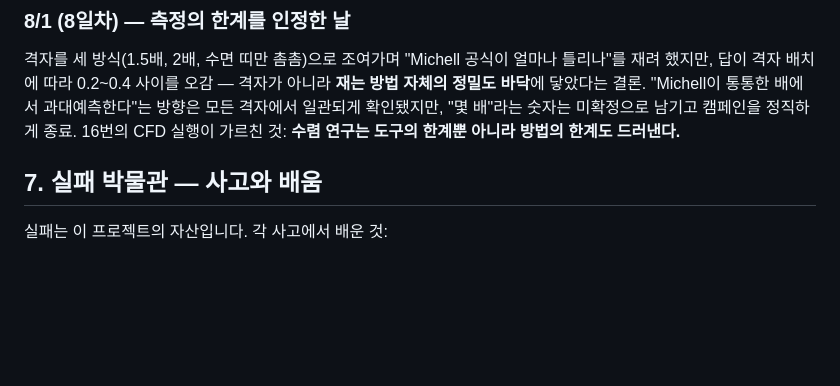
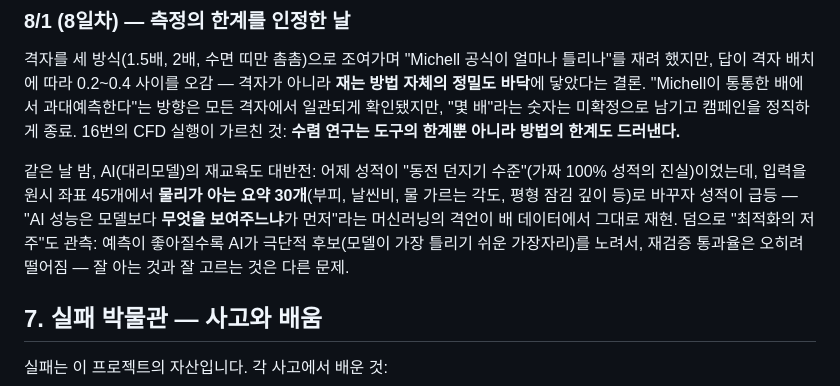
Before and after one commit to unmatsutake377-rgb/ship-ai-design-project, a Markdown page: docs/easy-manual.md, the part around the change. Drawn GitHub-style; blank space fills up the shorter version.

Commit message:
docs: 쉬운 설명서 — 대리모델 재교육 대반전·최적화의 저주 이야기
Co-Authored-By: Claude Fable 5 <noreply@anthropic.com>

```diff
--- a/docs/easy-manual.md
+++ b/docs/easy-manual.md
@@ -177,6 +177,13 @@ GitHub 공개 저장소 개설.
 일관되게 확인됐지만, "몇 배"라는 숫자는 미확정으로 남기고 캠페인을 정직하게 종료.
 16번의 CFD 실행이 가르친 것: **수렴 연구는 도구의 한계뿐 아니라 방법의 한계도 드러낸다.**
 
+같은 날 밤, AI(대리모델)의 재교육도 대반전: 어제 성적이 "동전 던지기 수준"(가짜 100% 성적의
+진실)이었는데, 입력을 원시 좌표 45개에서 **물리가 아는 요약 30개**(부피, 날씬비, 물 가르는
+각도, 평형 잠김 깊이 등)로 바꾸자 성적이 급등 — "AI 성능은 모델보다 **무엇을 보여주느냐**가
+먼저"라는 머신러닝의 격언이 배 데이터에서 그대로 재현. 덤으로 "최적화의 저주"도 관측:
+예측이 좋아질수록 AI가 극단적 후보(모델이 가장 틀리기 쉬운 가장자리)를 노려서, 재검증
+통과율은 오히려 떨어짐 — 잘 아는 것과 잘 고르는 것은 다른 문제.
+
 ## 7. 실패 박물관 — 사고와 배움
 
 실패는 이 프로젝트의 자산입니다. 각 사고에서 배운 것:
```
